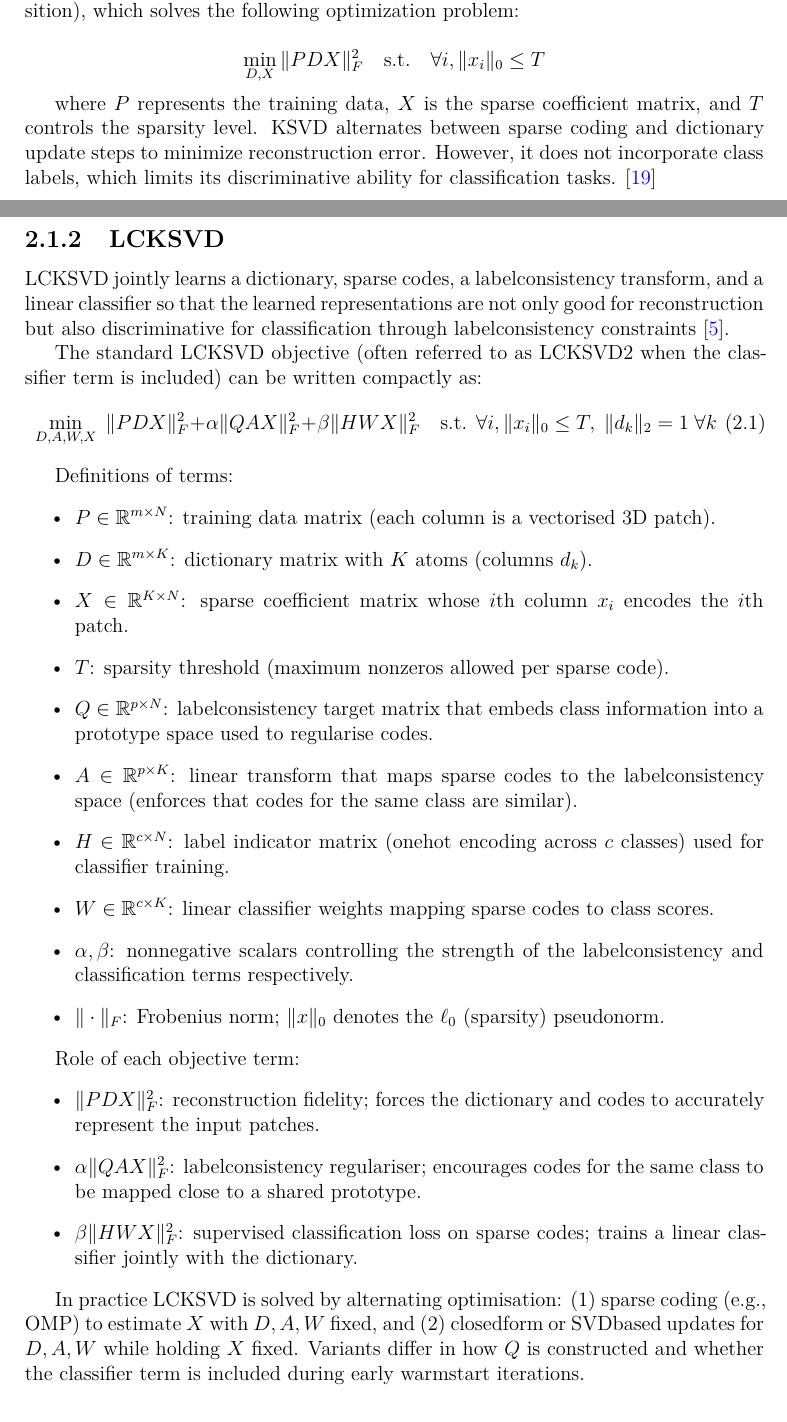
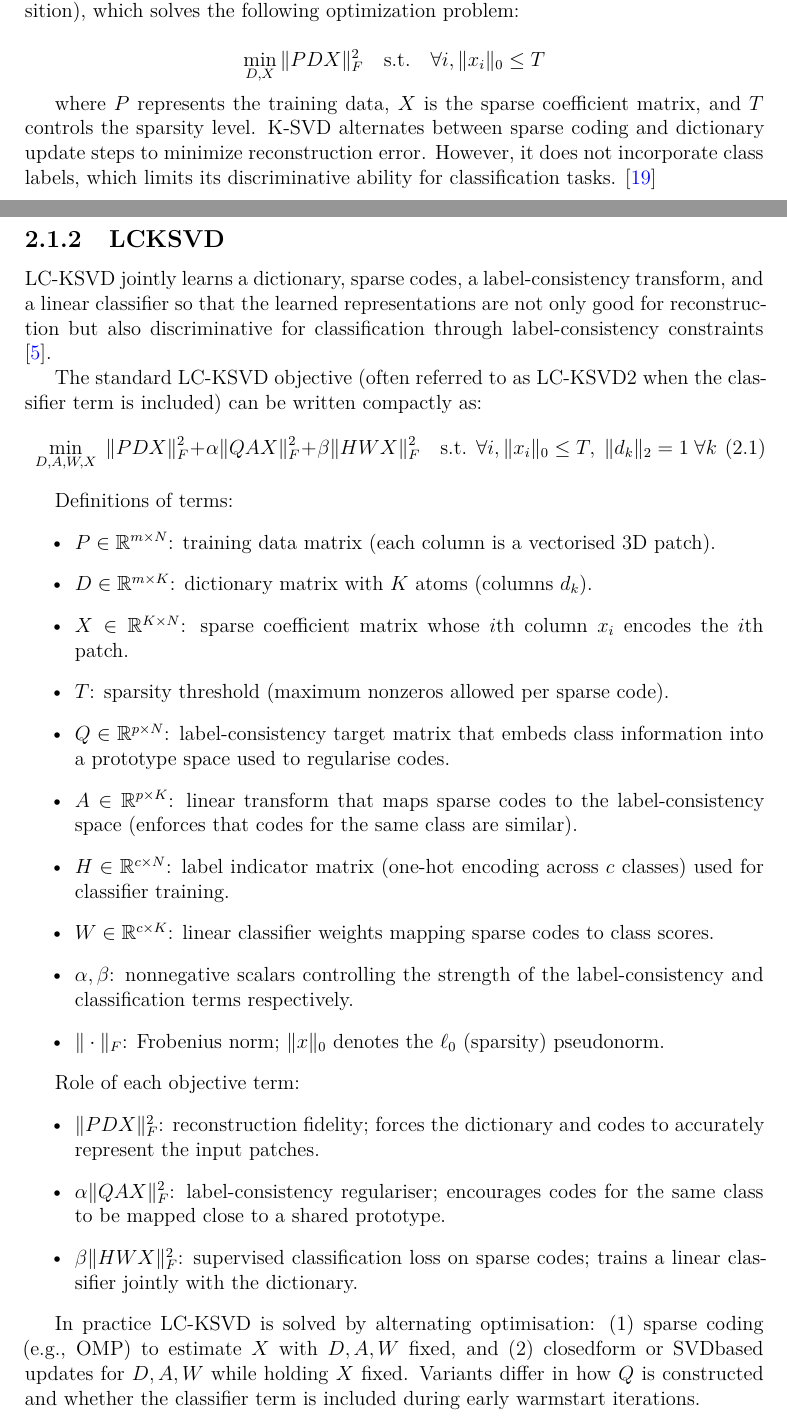
Before and after one commit to ckekula/fyp-3d-ct, a LaTeX thesis (documents/Progress Report/Report.tex, which reads documents/Progress Report/Chapters/ch_2.tex): two parts of pages 16 and 17 of 41, joined at a grey line, cut so that both start at the same text. Compiled offline with pdfLaTeX.

Commit message:
updated -

```diff
--- a/documents/Progress Report/Chapters/ch_2.tex
+++ b/documents/Progress Report/Chapters/ch_2.tex
@@ -30,14 +30,14 @@ $$
 $$
 
 where $P$ represents the training data, $X$ is the sparse coefficient matrix, and $T$ controls the sparsity level.
-KSVD alternates between sparse coding and dictionary update steps to minimize reconstruction error.
+K-SVD alternates between sparse coding and dictionary update steps to minimize reconstruction error.
 However, it does not incorporate class labels, which limits its discriminative ability for classification tasks. \cite{ksvd}
 
 \subsection{LCKSVD}
-LCKSVD jointly learns a dictionary, sparse codes, a labelconsistency transform, and a linear classifier so that the learned
-representations are not only good for reconstruction but also discriminative for classification through labelconsistency constraints \cite{jiang2013lcksvd}.
+LC-KSVD jointly learns a dictionary, sparse codes, a label-consistency transform, and a linear classifier so that the learned
+representations are not only good for reconstruction but also discriminative for classification through label-consistency constraints \cite{jiang2013lcksvd}.
 
-The standard LCKSVD objective (often referred to as LCKSVD2 when the classifier term is included) can be written compactly as:
+The standard LC-KSVD objective (often referred to as LC-KSVD2 when the classifier term is included) can be written compactly as:
 \begin{equation}
 \label{eq:lcksvd_obj}
 \min_{D,A,W,X} \; \|P  D X\|_F^2 + \alpha \|Q  A X\|_F^2 + \beta \|H  W X\|_F^2 \quad \text{s.t. } \forall i, \|x_i\|_0 \le T, \; \|d_k\|_2 = 1 \; \forall k
@@ -49,22 +49,22 @@ Definitions of terms:
     \item $D \in \mathbb{R}^{m\times K}$: dictionary matrix with $K$ atoms (columns $d_k$).
     \item $X \in \mathbb{R}^{K\times N}$: sparse coefficient matrix whose $i$th column $x_i$ encodes the $i$th patch.
     \item $T$: sparsity threshold (maximum nonzeros allowed per sparse code).
-    \item $Q \in \mathbb{R}^{p\times N}$: labelconsistency target matrix that embeds class information into a prototype space used to regularise codes.
-    \item $A \in \mathbb{R}^{p\times K}$: linear transform that maps sparse codes to the labelconsistency space (enforces that codes for the same class are similar).
-    \item $H \in \mathbb{R}^{c\times N}$: label indicator matrix (onehot encoding across $c$ classes) used for classifier training.
+    \item $Q \in \mathbb{R}^{p\times N}$: label-consistency target matrix that embeds class information into a prototype space used to regularise codes.
+    \item $A \in \mathbb{R}^{p\times K}$: linear transform that maps sparse codes to the label-consistency space (enforces that codes for the same class are similar).
+    \item $H \in \mathbb{R}^{c\times N}$: label indicator matrix (one-hot encoding across $c$ classes) used for classifier training.
     \item $W \in \mathbb{R}^{c\times K}$: linear classifier weights mapping sparse codes to class scores.
-    \item $\alpha,\beta$: nonnegative scalars controlling the strength of the labelconsistency and classification terms respectively.
+    \item $\alpha,\beta$: nonnegative scalars controlling the strength of the label-consistency and classification terms respectively.
     \item $\|\cdot\|_F$: Frobenius norm; $\|x\|_0$ denotes the $\ell_0$ (sparsity) pseudonorm.
 \end{itemize}
 
 Role of each objective term:
 \begin{itemize}
     \item $\|P  D X\|_F^2$: reconstruction fidelity; forces the dictionary and codes to accurately represent the input patches.
-    \item $\alpha \|Q  A X\|_F^2$: labelconsistency regulariser; encourages codes for the same class to be mapped close to a shared prototype.
+    \item $\alpha \|Q  A X\|_F^2$: label-consistency regulariser; encourages codes for the same class to be mapped close to a shared prototype.
     \item $\beta \|H  W X\|_F^2$: supervised classification loss on sparse codes; trains a linear classifier jointly with the dictionary.
 \end{itemize}
 
-In practice LCKSVD is solved by alternating optimisation: (1) sparse coding (e.g., OMP) to estimate $X$ with $D,A,W$ fixed, and (2) closedform or SVDbased updates for $D,A,W$ while holding $X$ fixed. Variants differ in how $Q$ is constructed and whether the classifier term is included during early warmstart iterations.
+In practice LC-KSVD is solved by alternating optimisation: (1) sparse coding (e.g., OMP) to estimate $X$ with $D,A,W$ fixed, and (2) closedform or SVDbased updates for $D,A,W$ while holding $X$ fixed. Variants differ in how $Q$ is constructed and whether the classifier term is included during early warmstart iterations.
 
 \subsection{Frozen Dictionary Learning}
 
```
Also changed, not shown: documents/Progress Report/Chapters/ch_2.tex (16 more changed lines).
